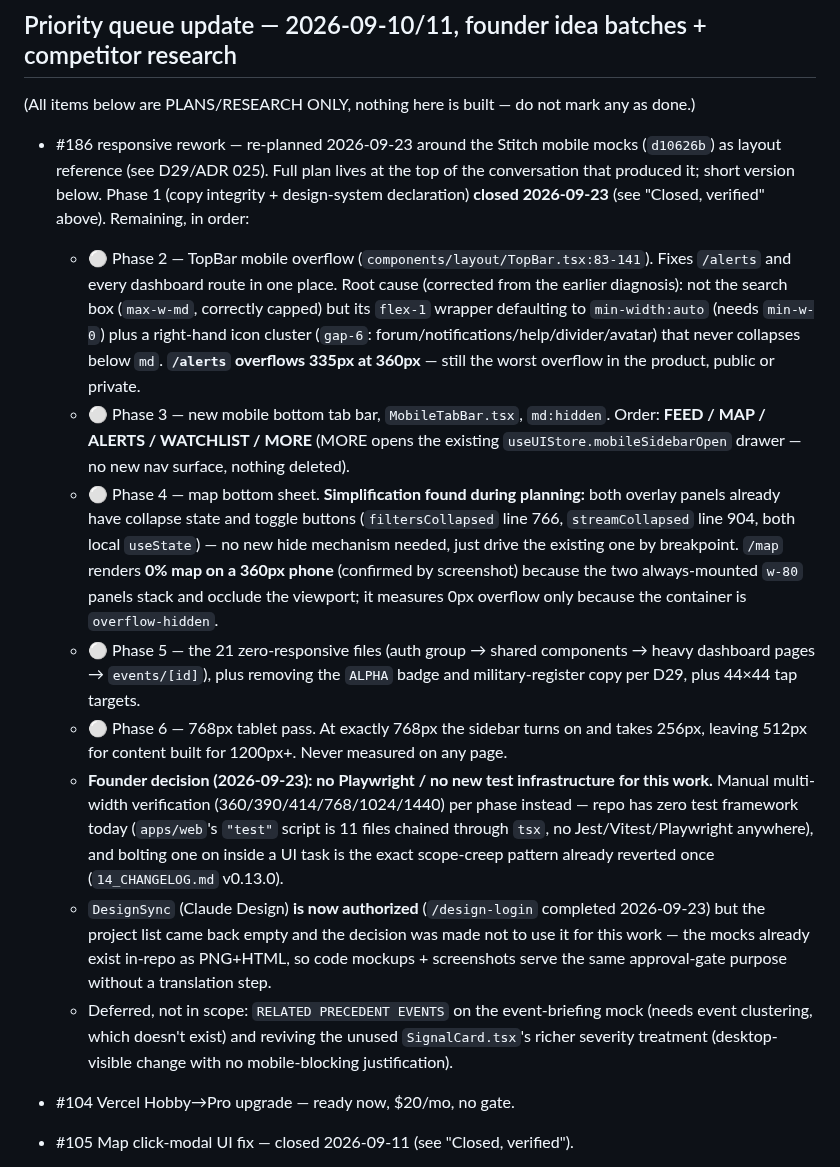
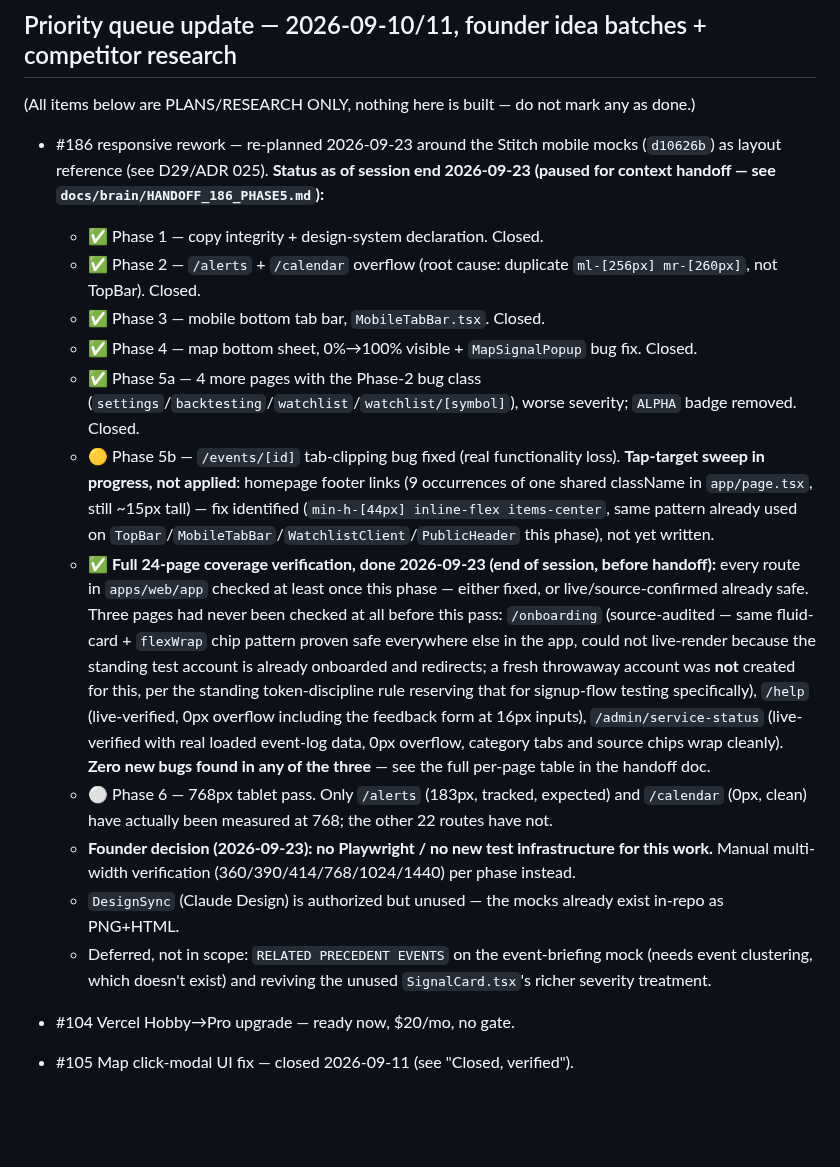
Before and after one commit to kashifnehal/bluebeaconresearch, a Markdown page: docs/brain/LIVE_TODO.md, the part around the change. Rendered like a GitHub page; blank space fills up the shorter version.

```diff
--- a/docs/brain/LIVE_TODO.md
+++ b/docs/brain/LIVE_TODO.md
@@ -351,15 +351,18 @@ Status icons: 🔴 blocking · 🟡 ready · ⚪ not started · 🤔 needs found
 
 ## Priority queue update — 2026-09-10/11, founder idea batches + competitor research
 (All items below are PLANS/RESEARCH ONLY, nothing here is built — do not mark any as done.)
-- #186 responsive rework — re-planned 2026-09-23 around the Stitch mobile mocks (`d10626b`) as layout reference (see D29/ADR 025). Full plan lives at the top of the conversation that produced it; short version below. Phase 1 (copy integrity + design-system declaration) **closed 2026-09-23** (see "Closed, verified" above). Remaining, in order:
-  - ⚪ Phase 2 — TopBar mobile overflow (`components/layout/TopBar.tsx:83-141`). Fixes `/alerts` and every dashboard route in one place. Root cause (corrected from the earlier diagnosis): not the search box (`max-w-md`, correctly capped) but its `flex-1` wrapper defaulting to `min-width:auto` (needs `min-w-0`) plus a right-hand icon cluster (`gap-6`: forum/notifications/help/divider/avatar) that never collapses below `md`. **`/alerts` overflows 335px at 360px** — still the worst overflow in the product, public or private.
-  - ⚪ Phase 3 — new mobile bottom tab bar, `MobileTabBar.tsx`, `md:hidden`. Order: **FEED / MAP / ALERTS / WATCHLIST / MORE** (MORE opens the existing `useUIStore.mobileSidebarOpen` drawer — no new nav surface, nothing deleted).
-  - ⚪ Phase 4 — map bottom sheet. **Simplification found during planning:** both overlay panels already have collapse state and toggle buttons (`filtersCollapsed` line 766, `streamCollapsed` line 904, both local `useState`) — no new hide mechanism needed, just drive the existing one by breakpoint. `/map` renders **0% map on a 360px phone** (confirmed by screenshot) because the two always-mounted `w-80` panels stack and occlude the viewport; it measures 0px overflow only because the container is `overflow-hidden`.
-  - ⚪ Phase 5 — the 21 zero-responsive files (auth group → shared components → heavy dashboard pages → `events/[id]`), plus removing the `ALPHA` badge and military-register copy per D29, plus 44×44 tap targets.
-  - ⚪ Phase 6 — 768px tablet pass. At exactly 768px the sidebar turns on and takes 256px, leaving 512px for content built for 1200px+. Never measured on any page.
-  - **Founder decision (2026-09-23): no Playwright / no new test infrastructure for this work.** Manual multi-width verification (360/390/414/768/1024/1440) per phase instead — repo has zero test framework today (`apps/web`'s `"test"` script is 11 files chained through `tsx`, no Jest/Vitest/Playwright anywhere), and bolting one on inside a UI task is the exact scope-creep pattern already reverted once (`14_CHANGELOG.md` v0.13.0).
-  - `DesignSync` (Claude Design) **is now authorized** (`/design-login` completed 2026-09-23) but the project list came back empty and the decision was made not to use it for this work — the mocks already exist in-repo as PNG+HTML, so code mockups + screenshots serve the same approval-gate purpose without a translation step.
-  - Deferred, not in scope: `RELATED PRECEDENT EVENTS` on the event-briefing mock (needs event clustering, which doesn't exist) and reviving the unused `SignalCard.tsx`'s richer severity treatment (desktop-visible change with no mobile-blocking justification).
+- #186 responsive rework — re-planned 2026-09-23 around the Stitch mobile mocks (`d10626b`) as layout reference (see D29/ADR 025). **Status as of session end 2026-09-23 (paused for context handoff — see `docs/brain/HANDOFF_186_PHASE5.md`):**
+  - ✅ Phase 1 — copy integrity + design-system declaration. Closed.
+  - ✅ Phase 2 — `/alerts` + `/calendar` overflow (root cause: duplicate `ml-[256px] mr-[260px]`, not TopBar). Closed.
+  - ✅ Phase 3 — mobile bottom tab bar, `MobileTabBar.tsx`. Closed.
+  - ✅ Phase 4 — map bottom sheet, 0%→100% visible + `MapSignalPopup` bug fix. Closed.
+  - ✅ Phase 5a — 4 more pages with the Phase-2 bug class (`settings`/`backtesting`/`watchlist`/`watchlist/[symbol]`), worse severity; `ALPHA` badge removed. Closed.
+  - 🟡 Phase 5b — `/events/[id]` tab-clipping bug fixed (real functionality loss). **Tap-target sweep in progress, not applied**: homepage footer links (9 occurrences of one shared className in `app/page.tsx`, still ~15px tall) — fix identified (`min-h-[44px] inline-flex items-center`, same pattern already used on `TopBar`/`MobileTabBar`/`WatchlistClient`/`PublicHeader` this phase), not yet written.
+  - ✅ **Full 24-page coverage verification, done 2026-09-23 (end of session, before handoff):** every route in `apps/web/app` checked at least once this phase — either fixed, or live/source-confirmed already safe. Three pages had never been checked at all before this pass: `/onboarding` (source-audited — same fluid-card + `flexWrap` chip pattern proven safe everywhere else in the app, could not live-render because the standing test account is already onboarded and redirects; a fresh throwaway account was **not** created for this, per the standing token-discipline rule reserving that for signup-flow testing specifically), `/help` (live-verified, 0px overflow including the feedback form at 16px inputs), `/admin/service-status` (live-verified with real loaded event-log data, 0px overflow, category tabs and source chips wrap cleanly). **Zero new bugs found in any of the three** — see the full per-page table in the handoff doc.
+  - ⚪ Phase 6 — 768px tablet pass. Only `/alerts` (183px, tracked, expected) and `/calendar` (0px, clean) have actually been measured at 768; the other 22 routes have not.
+  - **Founder decision (2026-09-23): no Playwright / no new test infrastructure for this work.** Manual multi-width verification (360/390/414/768/1024/1440) per phase instead.
+  - `DesignSync` (Claude Design) is authorized but unused — the mocks already exist in-repo as PNG+HTML.
+  - Deferred, not in scope: `RELATED PRECEDENT EVENTS` on the event-briefing mock (needs event clustering, which doesn't exist) and reviving the unused `SignalCard.tsx`'s richer severity treatment.
 - #104 Vercel Hobby→Pro upgrade — ready now, $20/mo, no gate.
 - #105 Map click-modal UI fix — closed 2026-09-11 (see "Closed, verified").
 - #106 5-year historical commodity charts — closed 2026-09-11 (see "Closed, verified").
```
Also changed, not shown: docs/brain/HANDOFF_186_PHASE5.md (added, +196 -0 lines), docs/claude_project/09_BACKLOG.md (+3 -1 lines).
